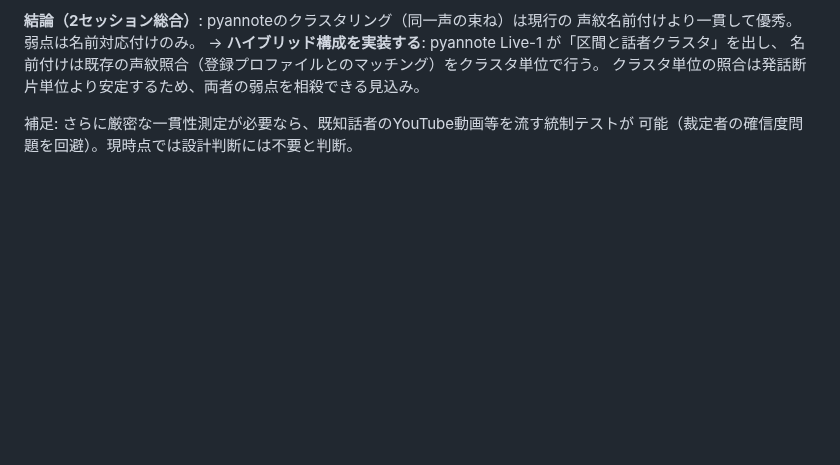
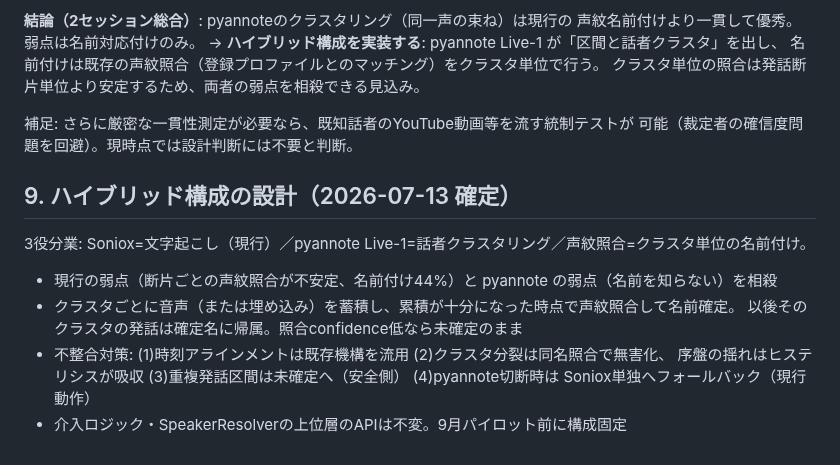
Before and after one commit to ReiMatsui/discussion-support, a Markdown page: docs/design/pyannote_live1_trial_2026-07-09.md, the part around the change. Drawn GitHub-style; blank space fills up the shorter version.

Commit message:
docs(design): ハイブリッド構成（Soniox×pyannote×声紋）の設計を確定

```diff
--- a/docs/design/pyannote_live1_trial_2026-07-09.md
+++ b/docs/design/pyannote_live1_trial_2026-07-09.md
@@ -329,3 +329,15 @@ pyannote側の成績に伝播する構造だった。**生ラベルの一貫性*
 
 補足: さらに厳密な一貫性測定が必要なら、既知話者のYouTube動画等を流す統制テストが
 可能（裁定者の確信度問題を回避）。現時点では設計判断には不要と判断。
+
+## 9. ハイブリッド構成の設計（2026-07-13 確定）
+
+3役分業: Soniox=文字起こし（現行）／pyannote Live-1=話者クラスタリング／声紋照合=クラスタ単位の名前付け。
+
+- 現行の弱点（断片ごとの声紋照合が不安定、名前付け44%）と pyannote の弱点（名前を知らない）を相殺
+- クラスタごとに音声（または埋め込み）を蓄積し、累積が十分になった時点で声紋照合して名前確定。
+  以後そのクラスタの発話は確定名に帰属。照合confidence低なら未確定のまま
+- 不整合対策: (1)時刻アラインメントは既存機構を流用 (2)クラスタ分裂は同名照合で無害化、
+  序盤の揺れはヒステリシスが吸収 (3)重複発話区間は未確定へ（安全側） (4)pyannote切断時は
+  Soniox単独へフォールバック（現行動作）
+- 介入ロジック・SpeakerResolverの上位層のAPIは不変。9月パイロット前に構成固定
```
